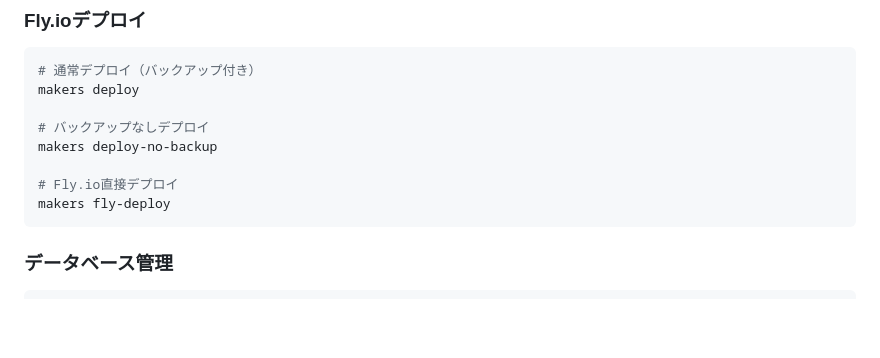
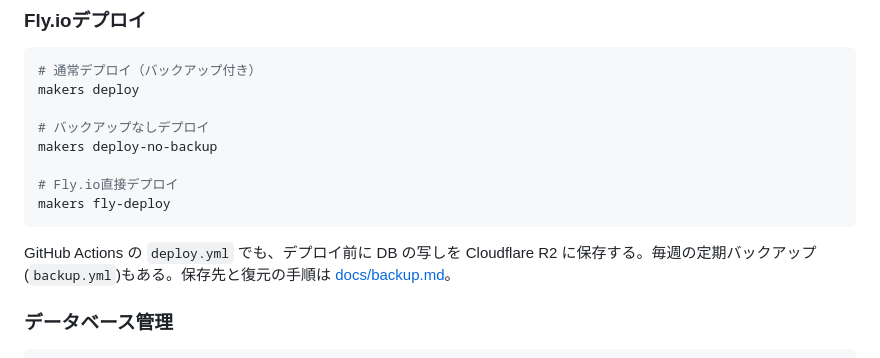
Before and after one commit to jl1nie/sotaapp2, a Markdown page: README.md, the part around the change. Drawn GitHub-style; blank space fills up the shorter version.

Commit message:
docs: バックアップの案内を README に、キャッシュルールの管理場所を caching.md に追記
Co-Authored-By: Claude Sonnet 5.5 <noreply@anthropic.com>

````diff
--- a/README.md
+++ b/README.md
@@ -387,6 +387,8 @@ makers deploy-no-backup
 makers fly-deploy
 ```
 
+GitHub Actions の `deploy.yml` でも、デプロイ前に DB の写しを Cloudflare R2 に保存する。毎週の定期バックアップ(`backup.yml`)もある。保存先と復元の手順は [docs/backup.md](docs/backup.md)。
+
 ### データベース管理
 
 ```bash
````
Also changed, not shown: docs/caching.md (+2 -0 lines).
